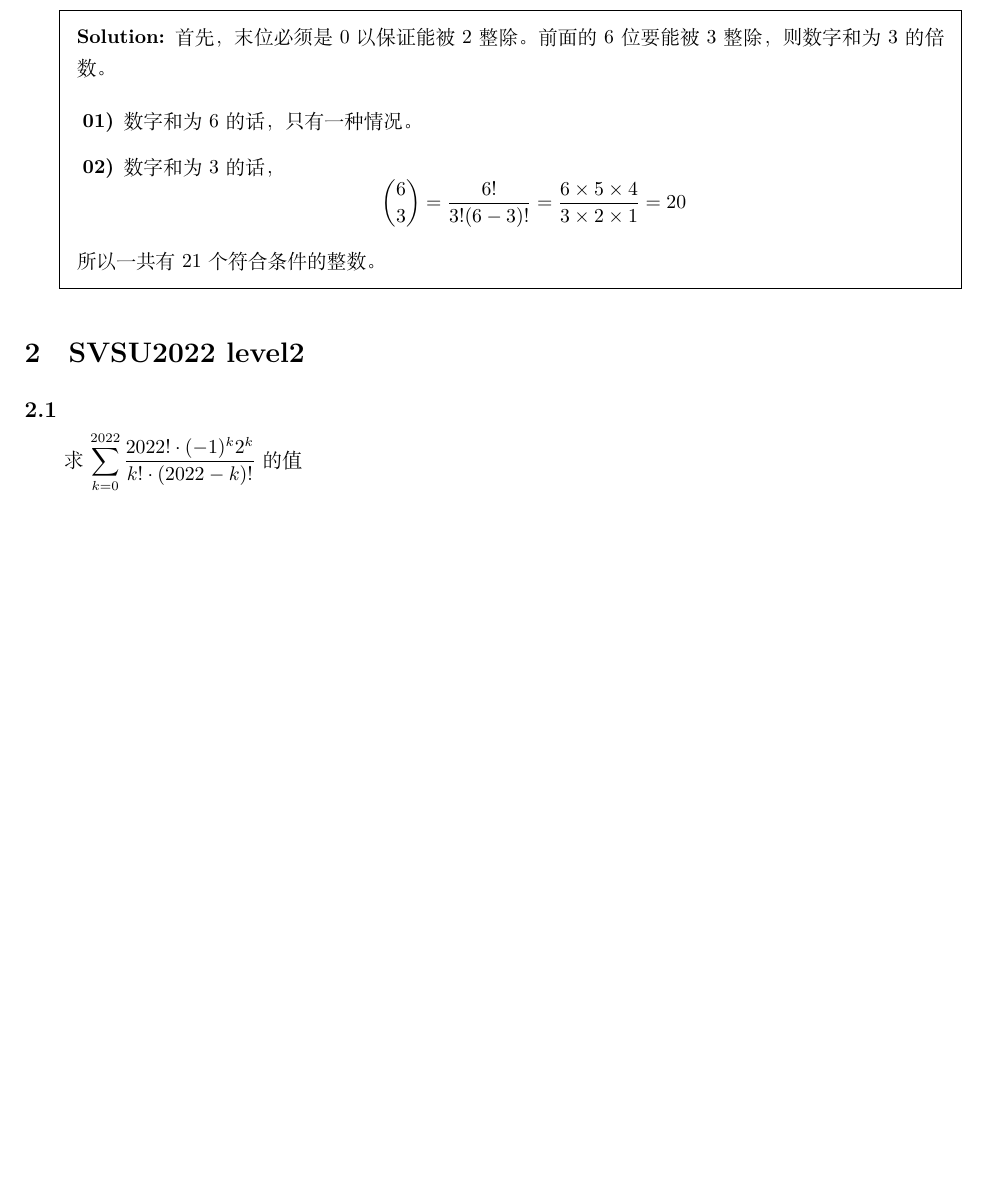
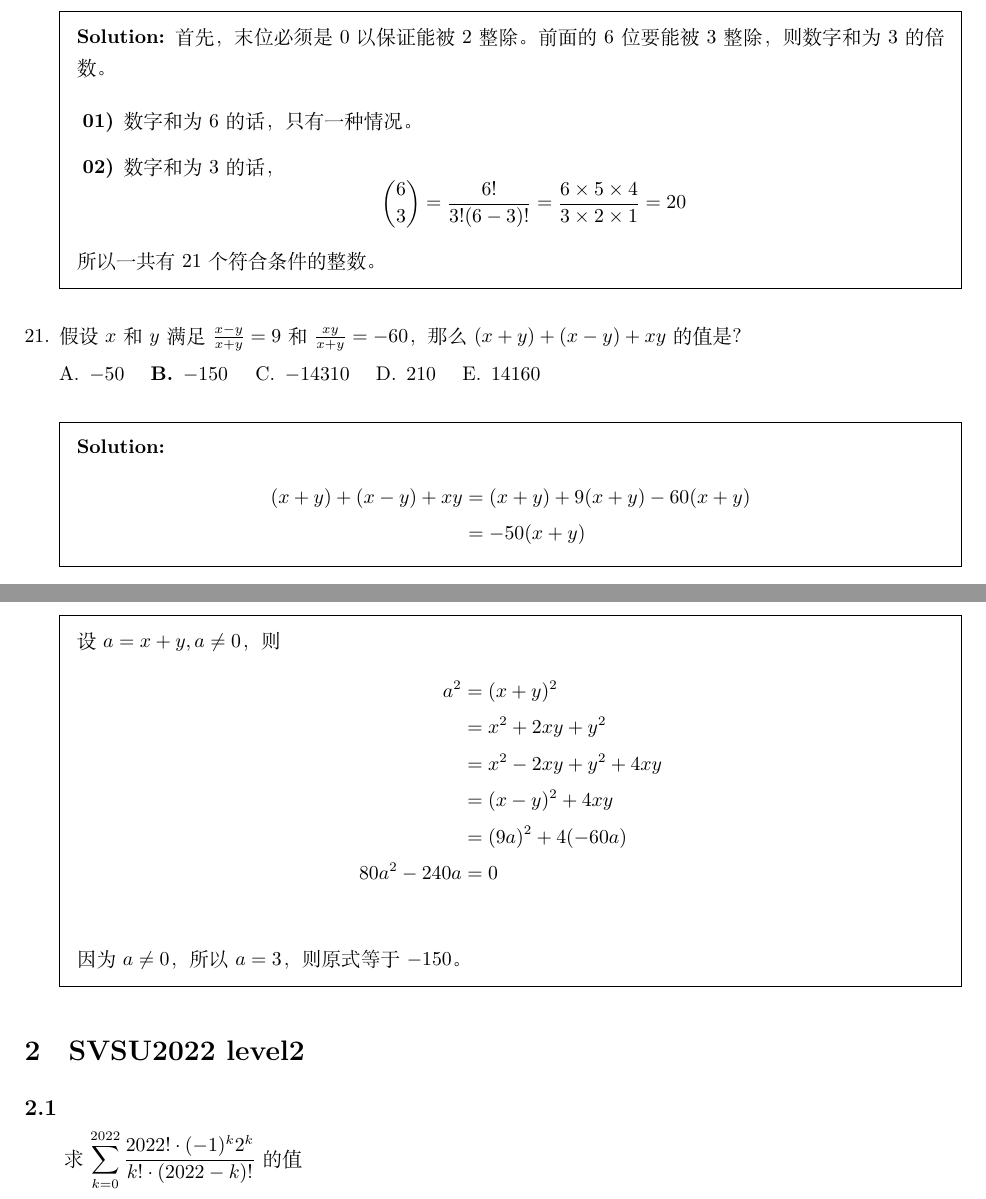
Before and after one commit to daxmate/math, a LaTeX problem sheet (math.tex, which reads svsu2022.tex): part of page 8 of 9 before the commit and two parts of pages 8 and 9 of 10 after it, the two joined at a grey line, cut so that both start at the same text, the shorter picture padded with empty space. Compiled offline with XeLaTeX.

Commit message:
完成2024年08月05日第二题

```diff
--- a/svsu2022.tex
+++ b/svsu2022.tex
@@ -463,6 +464,30 @@
 			      \end{equation*}
 		\end{enumerate}
 		所以一共有21个符合条件的整数。
+	\end{solution}
+
+	\question 假设 \( x \)和 \( y \)满足 \( \frac{x-y}{x+y}=9 \)和 \( \frac{xy}{x+y}=-60 \)，那么 \( (x+y) + (x-y) + xy
+	\)的值是？
+
+	\begin{oneparchoices}
+		\choice \( -50 \) \CorrectChoice \( -150 \) \choice \( -14310 \) \choice 210 \choice 14160
+	\end{oneparchoices}
+
+	\begin{solution}
+		\begin{align*}
+			(x+y) + (x-y) + xy & = (x+y) + 9(x+y) -60(x+y) \\
+			                   & = -50(x+y)
+		\end{align*}
+		设 \( a = x + y, a \ne 0 \)，则
+		\begin{align*}
+			a^2         & = (x+y)^2              \\
+			            & = x^2 + 2xy + y^2      \\
+			            & = x^2 - 2xy + y^2 +4xy \\
+			            & = (x-y)^2 + 4xy        \\
+			            & = (9a)^2 + 4(-60a)     \\
+			80a^2 -240a & = 0                    \\
+		\end{align*}
+		因为 \( a \ne 0 \)，所以 \( a = 3 \)，则原式等于 \( -150 \)。
 	\end{solution}
 
 \end{questions}
```
Also changed, not shown: svsu2022.tex (1 more changed lines).
